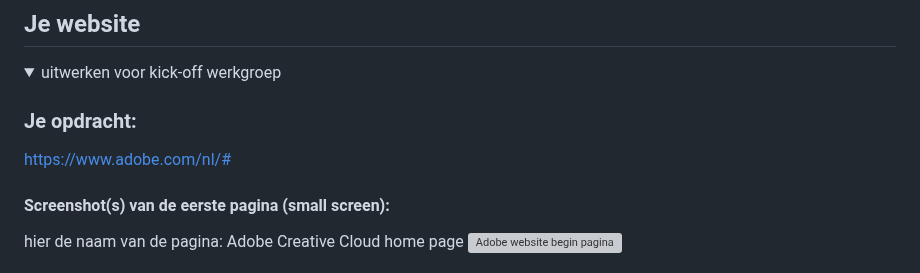
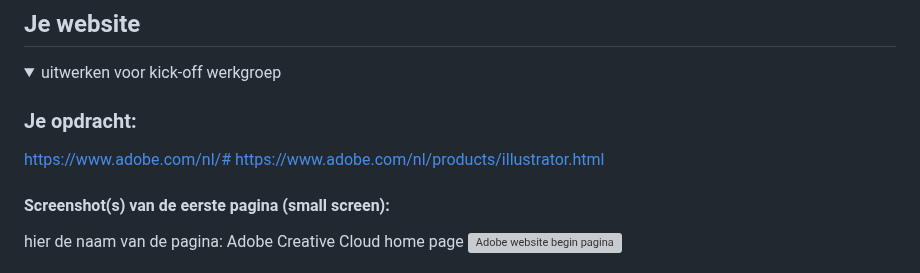
Before and after one commit to AK-aysenur/front-end, a Markdown page: README.md, the part around the change. Drawn GitHub-style; grey boxes are pictures that could not be loaded.

```diff
--- a/README.md
+++ b/README.md
@@ -37,6 +37,7 @@ Nb. Door *open* toe te voegen aan een *details* element kun je deze standaard op
 
   ### Je opdracht:
   https://www.adobe.com/nl/#
+  https://www.adobe.com/nl/products/illustrator.html
 
   #### Screenshot(s) van de eerste pagina (small screen):
   hier de naam van de pagina: Adobe Creative Cloud home page
```
